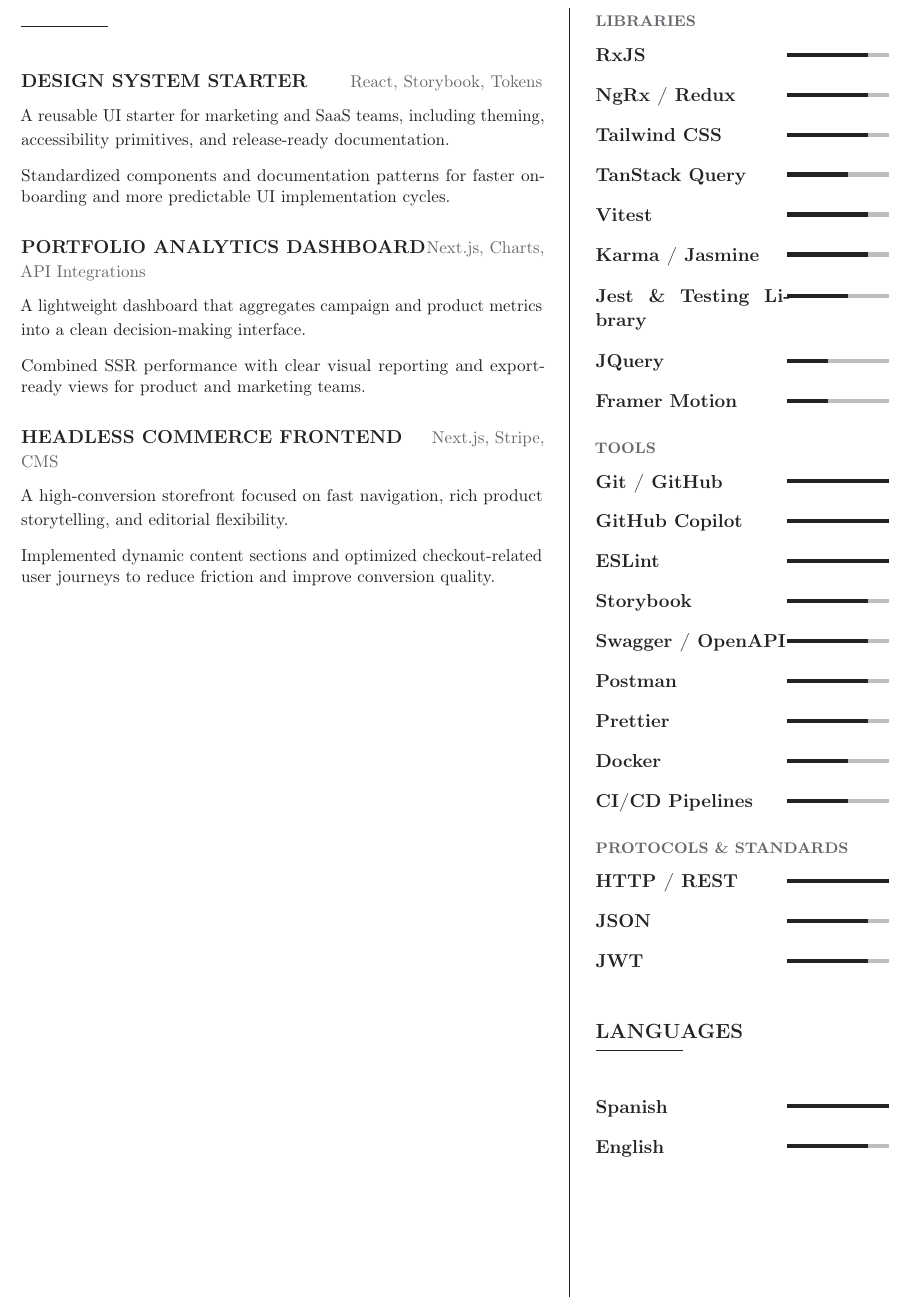
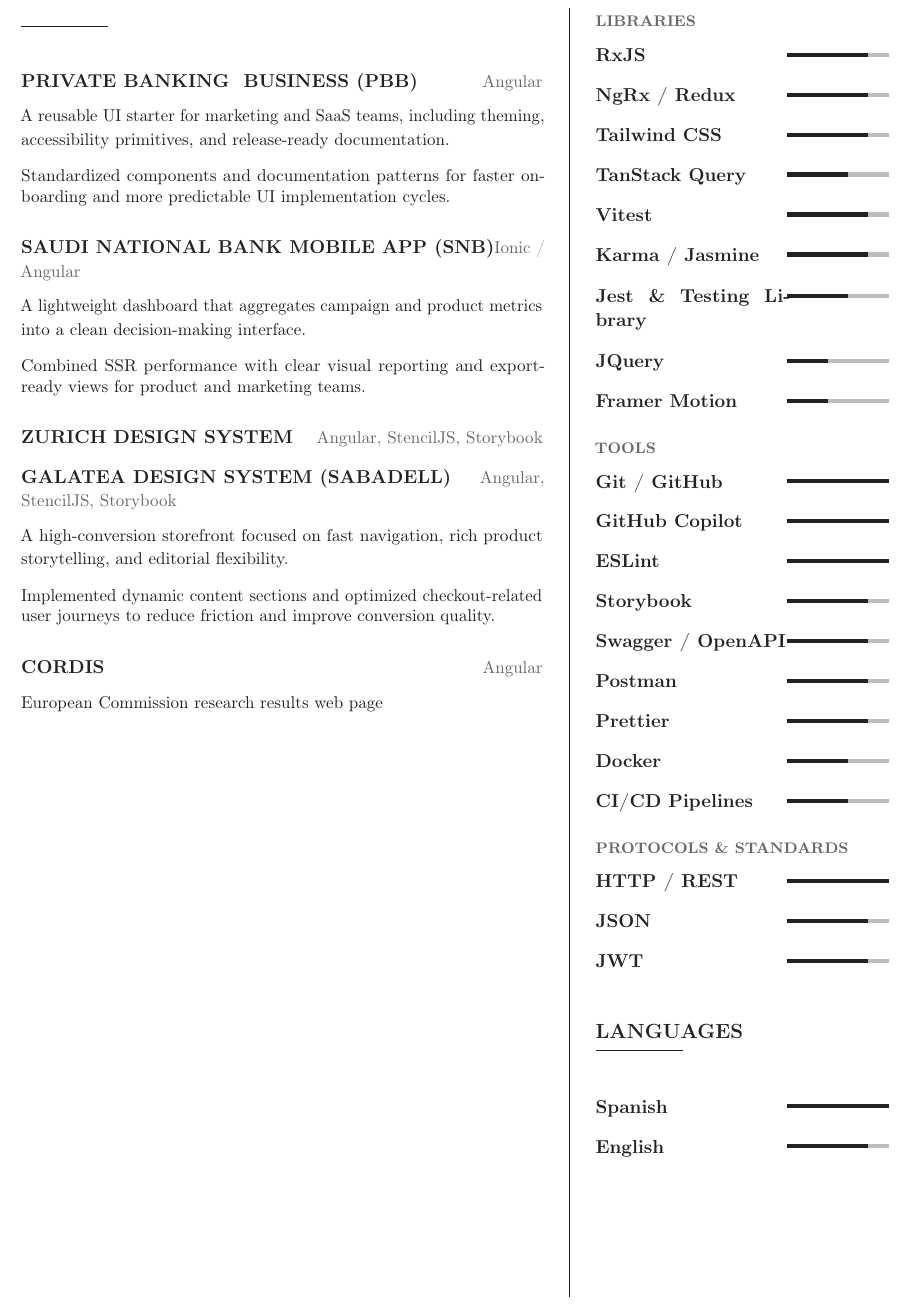
Before and after one commit to mergin/cv-web-developer, a LaTeX CV (cv.tex, which reads sections/projects.tex): part of page 2 of 3, cut so that both start at the same text. Compiled offline with pdfLaTeX; a LaTeX package or settings file that is missing is left out.

Commit message:
Add some projects info

```diff
--- a/sections/projects.tex
+++ b/sections/projects.tex
@@ -1,10 +1,16 @@
 \section{Selected Projects}
 
-\projectentry{Design System Starter}{React, Storybook, Tokens}{A reusable UI starter for marketing and SaaS teams, including theming, accessibility primitives, and release-ready documentation.}
+\projectentry{Private Banking & Business (PBB)}{Angular}{A reusable UI starter for marketing and SaaS teams, including theming, accessibility primitives, and release-ready documentation.}
 \entrydetail{Standardized components and documentation patterns for faster onboarding and more predictable UI implementation cycles.}
 
-\projectentry{Portfolio Analytics Dashboard}{Next.js, Charts, API Integrations}{A lightweight dashboard that aggregates campaign and product metrics into a clean decision-making interface.}
+\projectentry{Saudi National Bank Mobile App (SNB)}{Ionic / Angular}{A lightweight dashboard that aggregates campaign and product metrics into a clean decision-making interface.}
 \entrydetail{Combined SSR performance with clear visual reporting and export-ready views for product and marketing teams.}
 
-\projectentry{Headless Commerce Frontend}{Next.js, Stripe, CMS}{A high-conversion storefront focused on fast navigation, rich product storytelling, and editorial flexibility.}
+\projectentry{Zurich Design System}{Angular, StencilJS, Storybook}
+
+\projectentry{Galatea Design System (Sabadell)}{Angular, StencilJS, Storybook}{A high-conversion storefront focused on fast navigation, rich product storytelling, and editorial flexibility.}
 \entrydetail{Implemented dynamic content sections and optimized checkout-related user journeys to reduce friction and improve conversion quality.}
+
+\projectentry{CORDIS}{Angular}{European Commission research results web page}
+
+\projectentry{Banca+}{Ionic / AngularJS}
```
